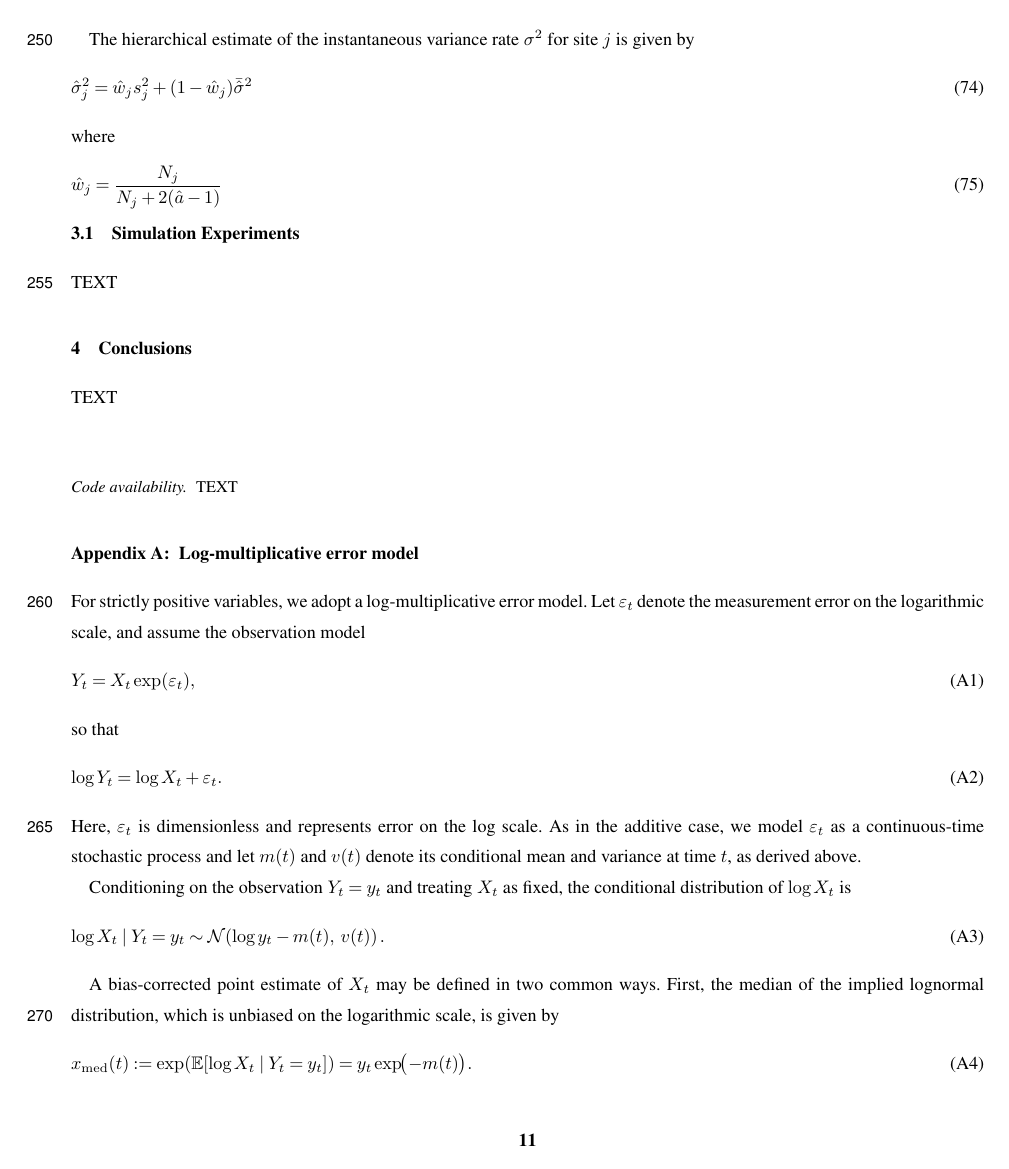
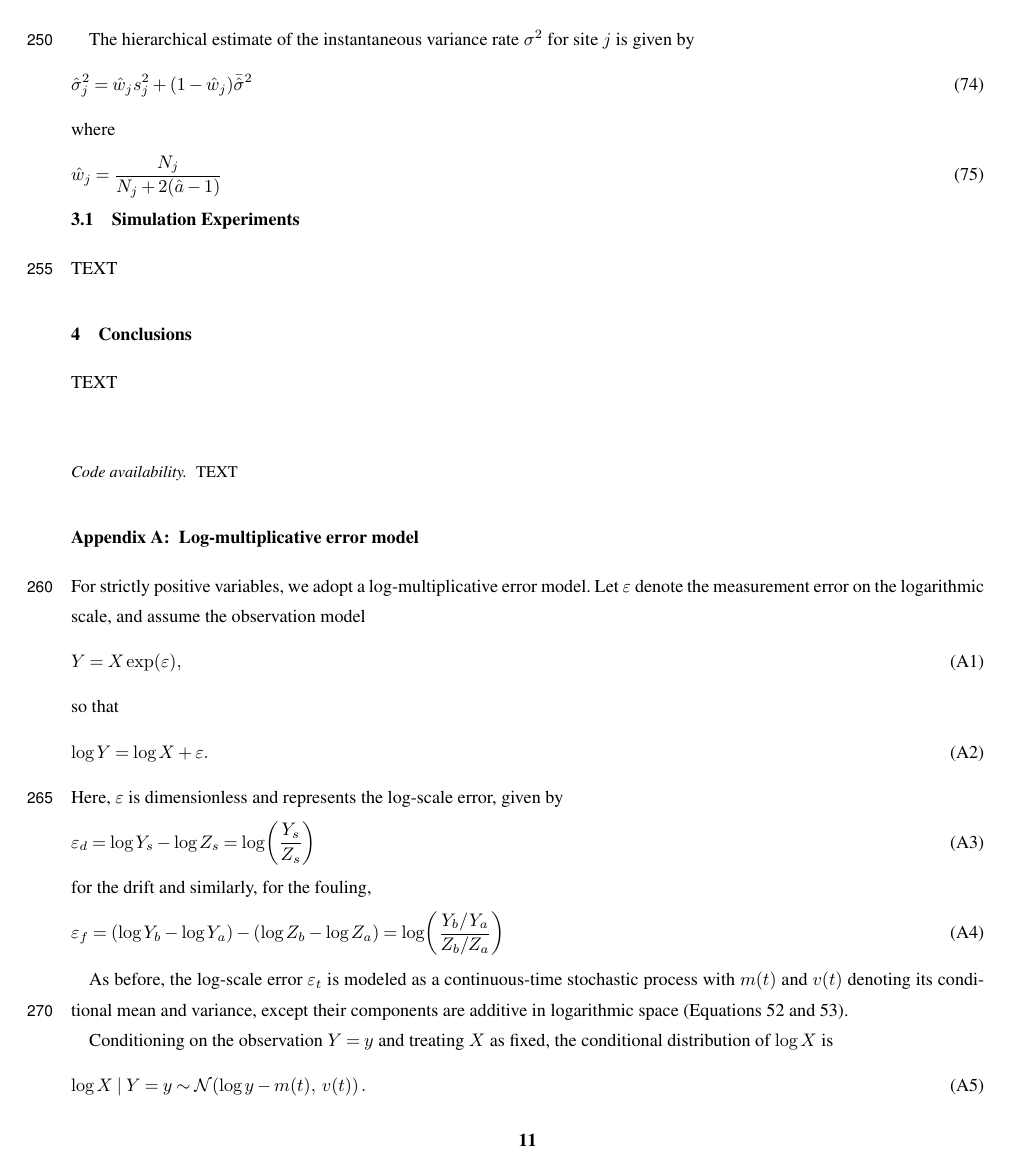
Before and after one commit to nodohs/manuscript_timeseries_error_model, a LaTeX document (schwarz_timeseries_error.tex): page 11 of 14. Compiled offline with pdfLaTeX; a missing font is replaced by an installed copy or a similar font; a LaTeX package or settings file that is missing is left out.

Commit message:
Revise log-model

```diff
--- a/schwarz_timeseries_error.tex
+++ b/schwarz_timeseries_error.tex
@@ -1157,39 +1159,49 @@ TEXT
 
 For strictly positive variables,
 we adopt a log-multiplicative error model.
-Let $\varepsilon_t$ denote the measurement error
+Let $\varepsilon$ denote the measurement error
 on the logarithmic scale, and assume the observation model
 %
 \begin{equation}
-    Y_t = X_t \exp(\varepsilon_t),
+    Y = X \exp(\varepsilon),
 \end{equation}
 %
 so that
 %
 \begin{equation}
-    \log Y_t = \log X_t + \varepsilon_t.
+    \log Y = \log X + \varepsilon.
 \end{equation}
 %
-Here, $\varepsilon_t$ is dimensionless and represents error on the log scale.
-As in the additive case, we model $\varepsilon_t$ as a continuous-time stochastic
-process and let $m(t)$ and $v(t)$ denote its conditional mean and variance at
-time~$t$, as derived above.
+Here, $\varepsilon$ is dimensionless and represents the log-scale error,
+given by
+\begin{equation}
+    \varepsilon_d = \log Y_s - \log Z_s = \log\!\left( \frac{Y_s}{Z_s} \right)
+\end{equation}
+for the drift and similarly, for the fouling,
+\begin{equation}
+    \varepsilon_f = \left( \log Y_b - \log Y_a \right) - \left( \log Z_b - \log Z_a \right)
+    = \log\!\left( \frac{Y_b / Y_a}{Z_b / Z_a} \right)
+\end{equation}
 
-Conditioning on the observation $Y_t = y_t$ and treating $X_t$ as fixed,
-the conditional distribution of $\log X_t$ is
+As before, the log-scale error $\varepsilon_t$ is modeled as a continuous-time
+stochastic process with $m(t)$ and $v(t)$
+denoting its conditional mean and variance,
+except their components are additive in logarithmic space
+(Equations~\ref{eq:total_mean} and \ref{eq:total_variance}).
+
+Conditioning on the observation $Y = y$ and treating $X$ as fixed,
+the conditional distribution of $\log X$ is
 %
 \begin{equation}
-    \log X_t \mid Y_t = y_t
+    \log X \mid Y = y
     \sim
-    \mathcal{N}\!\left( \log y_t - m(t),\; v(t) \right).
+    \mathcal{N}\!\left( \log y - m(t),\; v(t) \right).
 \end{equation}
 %
 
-A bias-corrected point estimate of $X_t$ may be defined in two common ways.
+A bias-corrected point estimate of $X$ may be defined in two common ways.
 First, the median of the implied lognormal distribution,
 which is unbiased on the logarithmic scale, is given by
 %
 \begin{equation}
     x_{\mathrm{med}}(t)
-    := \exp\!\left( \mathbb{E}\!\left[ \log X_t \mid Y_t = y_t \right] \right)
-    = y_t \exp\!\bigl( -m(t) \bigr).
```
Also changed, not shown: schwarz_timeseries_error.tex (53 more changed lines).
